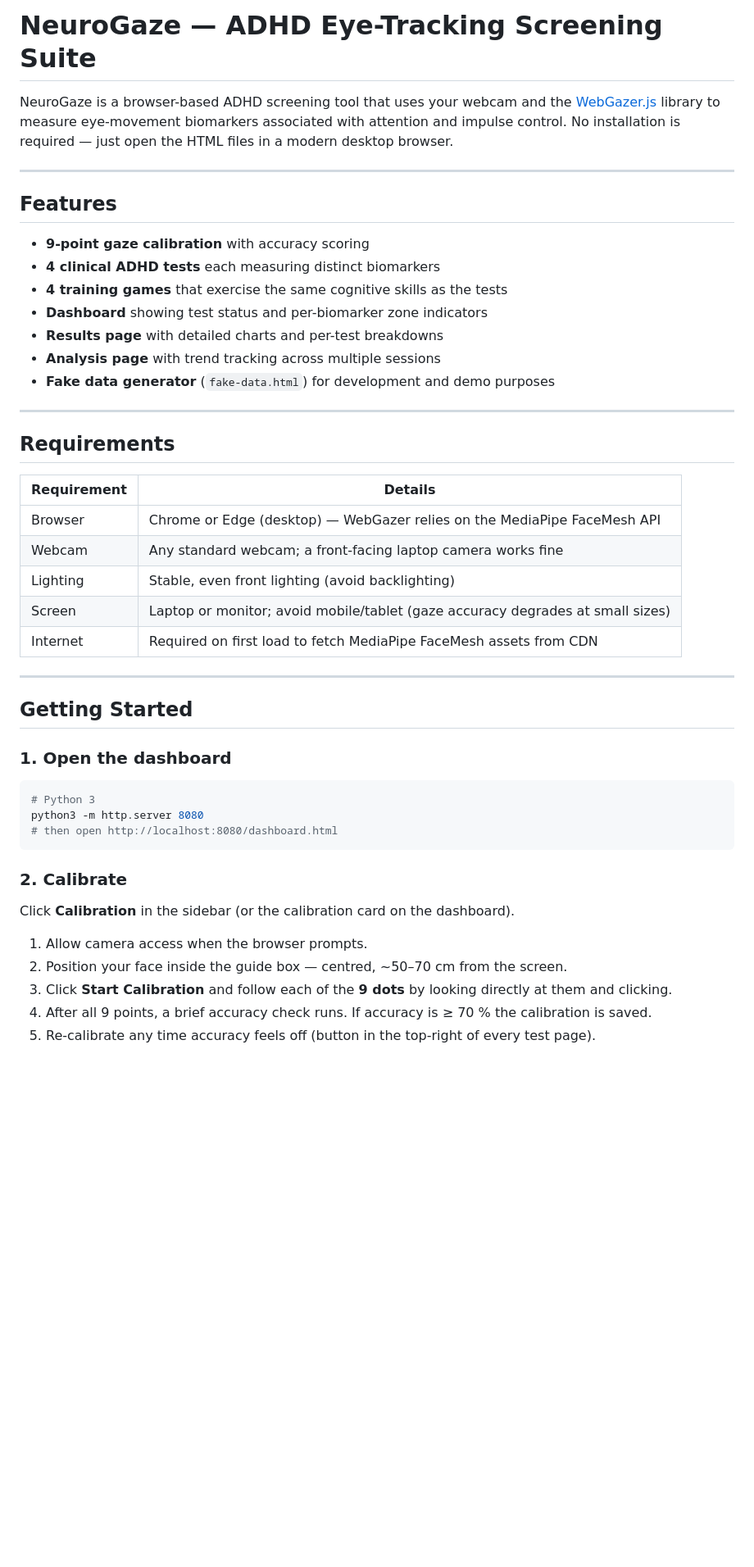
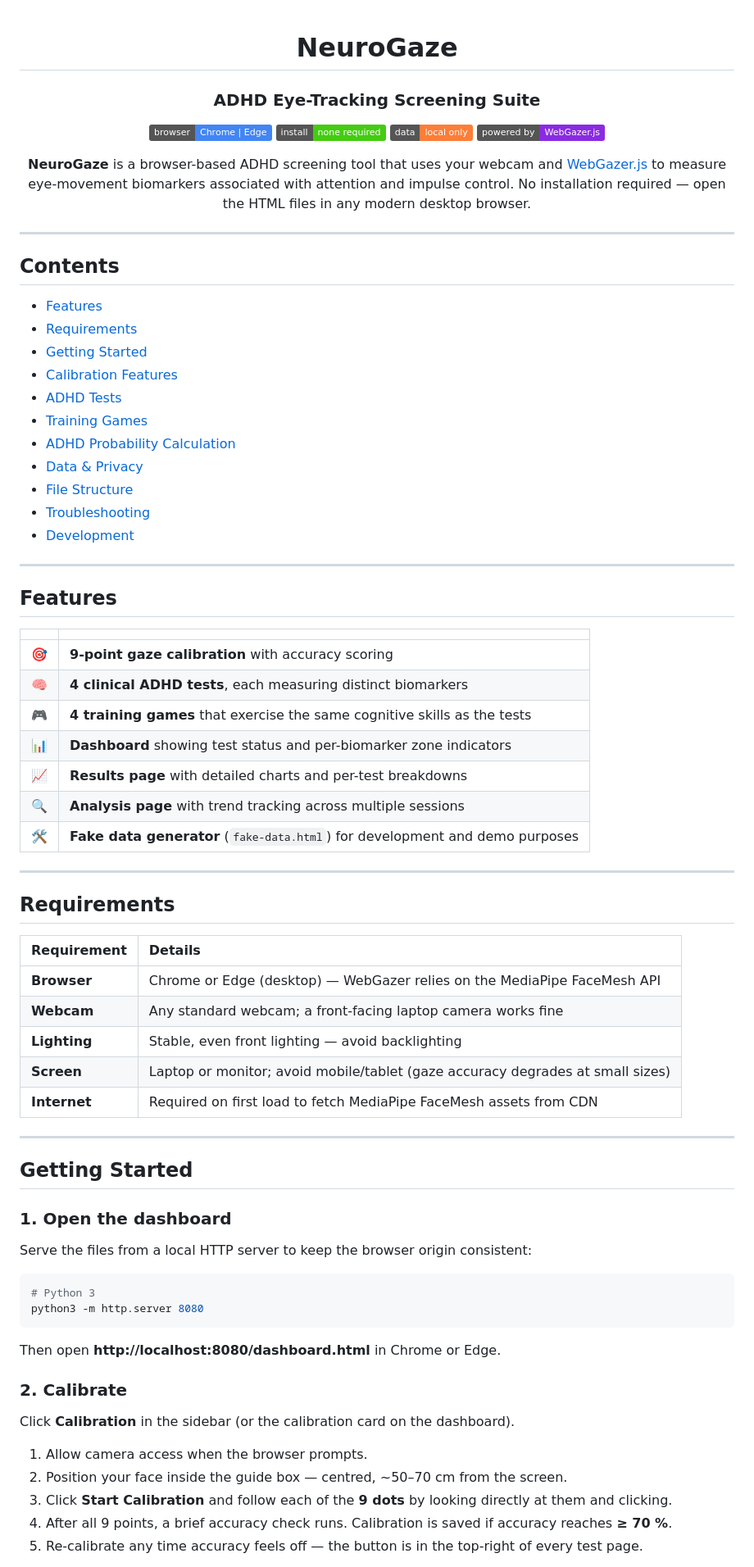
Before and after one commit to s1154200-glitch/NeuroGaze, a Markdown page: README.md, the part around one of its changes. Shown at 82% size. GitHub-like rendering; badges without logos; blank space fills up the shorter version.

````diff
--- a/README.md
+++ b/README.md
@@ -1,30 +1,59 @@
-# NeuroGaze — ADHD Eye-Tracking Screening Suite
+<div align="center">
 
-NeuroGaze is a browser-based ADHD screening tool that uses your webcam and the [WebGazer.js](https://webgazer.cs.brown.edu/) library to measure eye-movement biomarkers associated with attention and impulse control. No installation is required — just open the HTML files in a modern desktop browser.
+# NeuroGaze
+
+### ADHD Eye-Tracking Screening Suite
+
+![Browser](https://img.shields.io/badge/browser-Chrome%20%7C%20Edge-4285F4?logo=googlechrome&logoColor=white)
+![No Install](https://img.shields.io/badge/install-none%20required-brightgreen)
+![Storage](https://img.shields.io/badge/data-local%20only-orange)
+![WebGazer](https://img.shields.io/badge/powered%20by-WebGazer.js-blueviolet)
+
+**NeuroGaze** is a browser-based ADHD screening tool that uses your webcam and [WebGazer.js](https://webgazer.cs.brown.edu/) to measure eye-movement biomarkers associated with attention and impulse control. No installation required — open the HTML files in any modern desktop browser.
+
+</div>
+
+---
+
+## Contents
+
+- [Features](#features)
+- [Requirements](#requirements)
+- [Getting Started](#getting-started)
+- [Calibration Features](#calibration-features)
+- [ADHD Tests](#adhd-tests--details)
+- [Training Games](#training-games)
+- [ADHD Probability Calculation](#adhd-probability-calculation)
+- [Data & Privacy](#data--privacy)
+- [File Structure](#file-structure)
+- [Troubleshooting](#troubleshooting)
+- [Development](#development)
 
 ---
 
 ## Features
 
-- **9-point gaze calibration** with accuracy scoring
-- **4 clinical ADHD tests** each measuring distinct biomarkers
-- **4 training games** that exercise the same cognitive skills as the tests
-- **Dashboard** showing test status and per-biomarker zone indicators
-- **Results page** with detailed charts and per-test breakdowns
-- **Analysis page** with trend tracking across multiple sessions
-- **Fake data generator** (`fake-data.html`) for development and demo purposes
+| | |
+|---|---|
+| 🎯 | **9-point gaze calibration** with accuracy scoring |
+| 🧠 | **4 clinical ADHD tests**, each measuring distinct biomarkers |
+| 🎮 | **4 training games** that exercise the same cognitive skills as the tests |
+| 📊 | **Dashboard** showing test status and per-biomarker zone indicators |
+| 📈 | **Results page** with detailed charts and per-test breakdowns |
+| 🔍 | **Analysis page** with trend tracking across multiple sessions |
+| 🛠️ | **Fake data generator** (`fake-data.html`) for development and demo purposes |
 
 ---
 
 ## Requirements
 
 | Requirement | Details |
-|---|---|
-| Browser | Chrome or Edge (desktop) — WebGazer relies on the MediaPipe FaceMesh API |
-| Webcam | Any standard webcam; a front-facing laptop camera works fine |
-| Lighting | Stable, even front lighting (avoid backlighting) |
-| Screen | Laptop or monitor; avoid mobile/tablet (gaze accuracy degrades at small sizes) |
-| Internet | Required on first load to fetch MediaPipe FaceMesh assets from CDN |
+|:---|:---|
+| **Browser** | Chrome or Edge (desktop) — WebGazer relies on the MediaPipe FaceMesh API |
+| **Webcam** | Any standard webcam; a front-facing laptop camera works fine |
+| **Lighting** | Stable, even front lighting — avoid backlighting |
+| **Screen** | Laptop or monitor; avoid mobile/tablet (gaze accuracy degrades at small sizes) |
+| **Internet** | Required on first load to fetch MediaPipe FaceMesh assets from CDN |
 
 ---
 
@@ -32,11 +61,14 @@ NeuroGaze is a browser-based ADHD screening tool that uses your webcam and the [
 
 ### 1. Open the dashboard
 
+Serve the files from a local HTTP server to keep the browser origin consistent:
+
 ```bash
 # Python 3
 python3 -m http.server 8080
-# then open http://localhost:8080/dashboard.html
 ```
+
+Then open **http://localhost:8080/dashboard.html** in Chrome or Edge.
 
 ### 2. Calibrate
 
@@ -45,6 +77,6 @@ Click **Calibration** in the sidebar (or the calibration card on the dashboard).
 1. Allow camera access when the browser prompts.
 2. Position your face inside the guide box — centred, ~50–70 cm from the screen.
 3. Click **Start Calibration** and follow each of the **9 dots** by looking directly at them and clicking.
-4. After all 9 points, a brief accuracy check runs. If accuracy is ≥ 70 % the calibration is saved.
-5. Re-calibrate any time accuracy feels off (button in the top-right of every test page).
+4. After all 9 points, a brief accuracy check runs. Calibration is saved if accuracy reaches **≥ 70 %**.
+5. Re-calibrate any time accuracy feels off — the button is in the top-right of every test page.
 
````
Also changed, not shown: other parts of README.md (+126 -120 lines).
